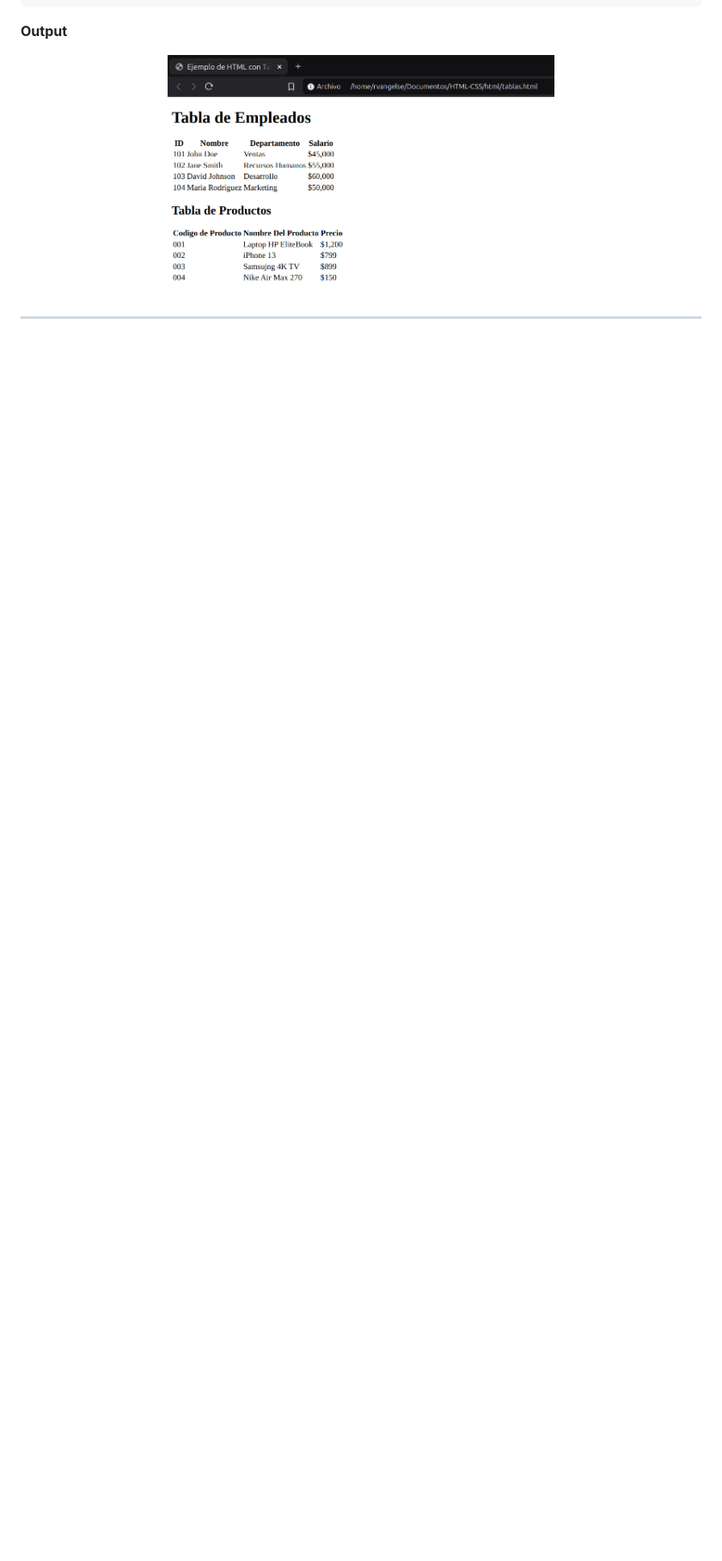
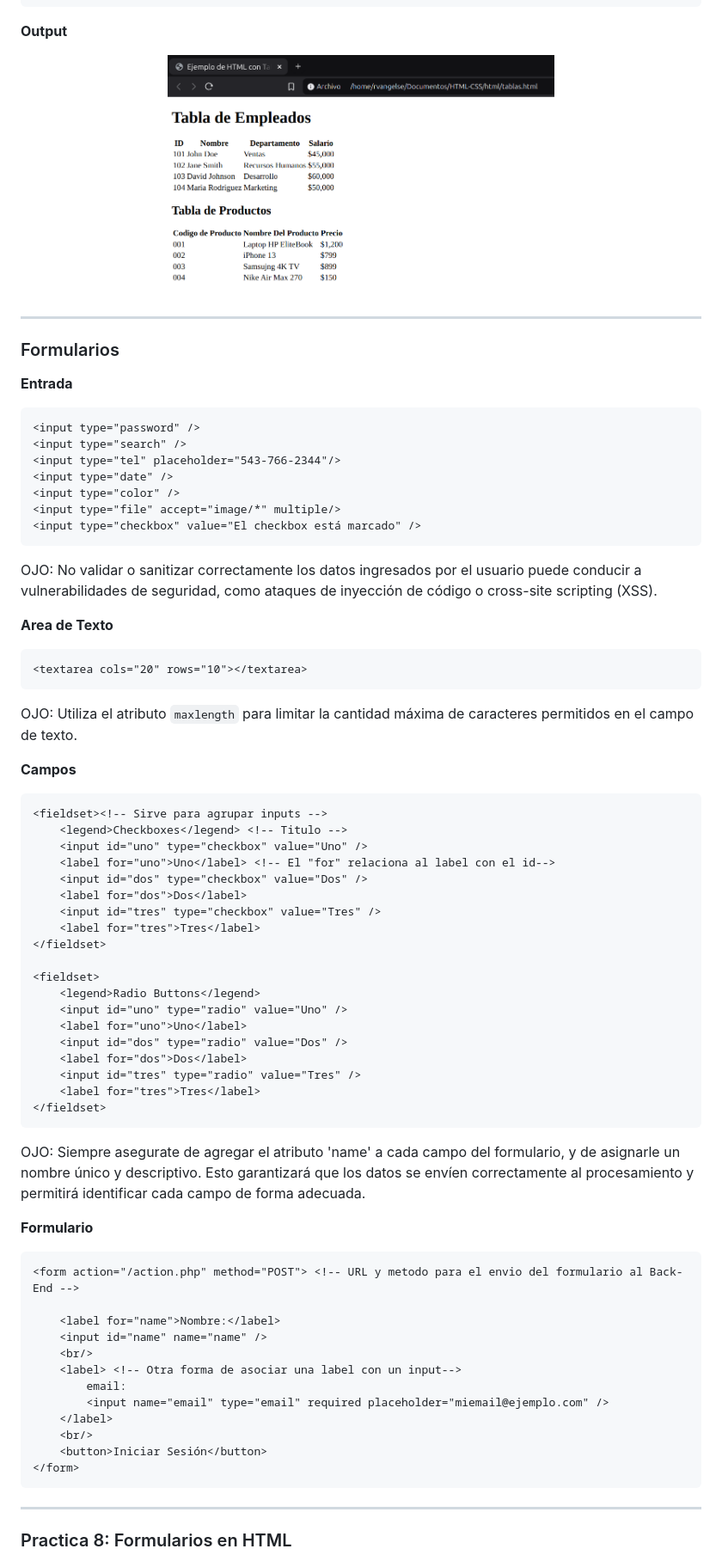
Before and after one commit to rvangelse/HTML, a Markdown page: html/html.md, the part around the change printed below. Shown: that part at 86% size. Drawn GitHub-style; blank space fills up the shorter version.

Commit message:
Agrego practica 8

````diff
--- a/html/html.md
+++ b/html/html.md
@@ -854,3 +854,64 @@ OJO: Usa tablas en HTML exclusivamente para mostrar datos organizados en filas y
 </p>
 
 ---
+### Formularios
+**Entrada**
+```html
+<input type="password" />
+<input type="search" />
+<input type="tel" placeholder="543-766-2344"/>
+<input type="date" />
+<input type="color" />
+<input type="file" accept="image/*" multiple/>
+<input type="checkbox" value="El checkbox está marcado" />
+```
+OJO: No validar o sanitizar correctamente los datos ingresados por el usuario puede conducir a vulnerabilidades de seguridad, como ataques de inyección de código o cross-site scripting (XSS).
+
+**Area de Texto**
+```html
+<textarea cols="20" rows="10"></textarea>
+```
+OJO: Utiliza el atributo `maxlength` para limitar la cantidad máxima de caracteres permitidos en el campo de texto.
+
+**Campos**
+```html
+<fieldset><!-- Sirve para agrupar inputs -->
+    <legend>Checkboxes</legend> <!-- Titulo -->
+    <input id="uno" type="checkbox" value="Uno" />
+    <label for="uno">Uno</label> <!-- El "for" relaciona al label con el id-->
+    <input id="dos" type="checkbox" value="Dos" />
+    <label for="dos">Dos</label>
+    <input id="tres" type="checkbox" value="Tres" />
+    <label for="tres">Tres</label>
+</fieldset>
+
+<fieldset>
+    <legend>Radio Buttons</legend>
+    <input id="uno" type="radio" value="Uno" />
+    <label for="uno">Uno</label>
+    <input id="dos" type="radio" value="Dos" />
+    <label for="dos">Dos</label>
+    <input id="tres" type="radio" value="Tres" />
+    <label for="tres">Tres</label>
+</fieldset>
+```
+OJO: Siempre asegurate de agregar el atributo 'name' a cada campo del formulario, y de asignarle un nombre único y descriptivo. Esto garantizará que los datos se envíen correctamente al procesamiento y permitirá identificar cada campo de forma adecuada.
+
+**Formulario**
+```html
+<form action="/action.php" method="POST"> <!-- URL y metodo para el envio del formulario al Back-End -->
+
+    <label for="name">Nombre:</label>
+    <input id="name" name="name" />
+    <br/>
+    <label> <!-- Otra forma de asociar una label con un input-->
+        email:
+        <input name="email" type="email" required placeholder="miemail@ejemplo.com" />
+    </label>
+    <br/>
+    <button>Iniciar Sesión</button>
+</form>
+```
+---
+### Practica 8: Formularios en HTML
+
````
Also changed, not shown: other parts of html/html.md (+71 -0 lines), imagenes/grafico16.png (added), 1 other file.
